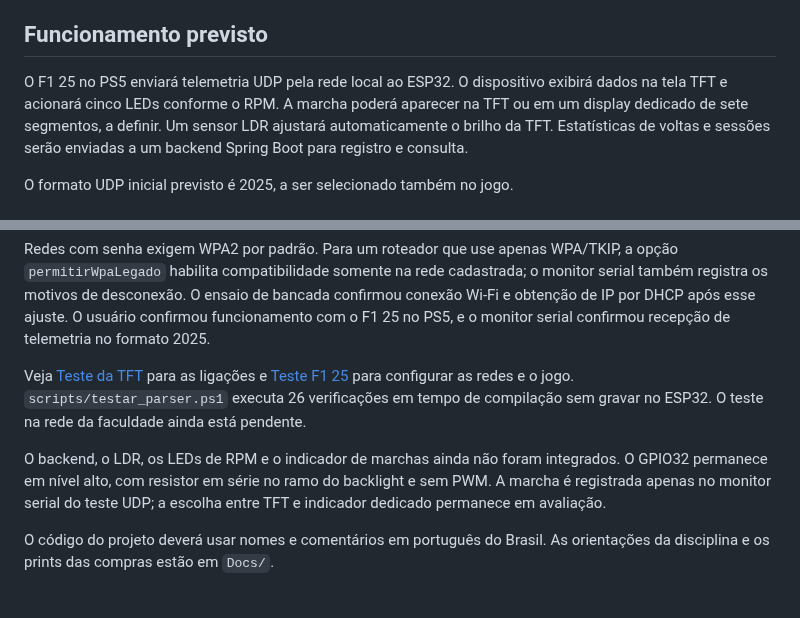
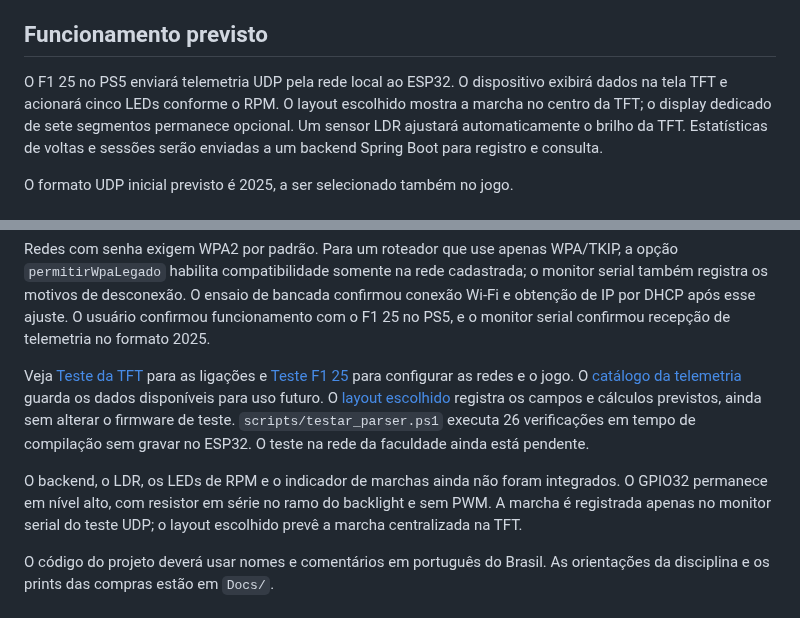
Before and after one commit to DouglasBohmer/Dashboard_G29, a Markdown page: README.md, 2 parts joined by grey strips. Drawn GitHub-style.

```diff
--- a/README.md
+++ b/README.md
@@ -6,9 +6,9 @@ voltado à telemetria de Sim Racing com Logitech G29.
 ## Funcionamento previsto
 
 O F1 25 no PS5 enviará telemetria UDP pela rede local ao ESP32. O dispositivo
-exibirá dados na tela TFT e acionará cinco LEDs conforme o RPM. A marcha
-poderá aparecer na TFT ou em um display dedicado de sete segmentos, a definir.
-Um sensor LDR ajustará
+exibirá dados na tela TFT e acionará cinco LEDs conforme o RPM. O layout
+escolhido mostra a marcha no centro da TFT; o display dedicado de sete
+segmentos permanece opcional. Um sensor LDR ajustará
 automaticamente o brilho da TFT. Estatísticas de voltas e sessões serão
 enviadas a um backend Spring Boot para registro e consulta.
 
@@ -95,13 +95,16 @@ monitor serial confirmou recepção de telemetria no formato 2025.
 
 Veja [Teste da TFT](Docs/Teste_TFT.md) para as ligações e
 [Teste F1 25](Docs/Teste_F1_25.md) para configurar as redes e o jogo.
+O [catálogo da telemetria](Docs/Telemetria_F1_25.md) guarda os dados disponíveis
+para uso futuro. O [layout escolhido](Docs/Propostas_Dashboard/Dashboard_Corrida.md)
+registra os campos e cálculos previstos, ainda sem alterar o firmware de teste.
 `scripts/testar_parser.ps1` executa 26 verificações em tempo de compilação
 sem gravar no ESP32. O teste na rede da faculdade ainda está pendente.
 
 O backend, o LDR, os LEDs de RPM e o indicador de marchas ainda não foram
 integrados. O GPIO32 permanece em nível alto, com resistor em série no ramo
 do backlight e sem PWM. A marcha é registrada apenas no monitor serial
-do teste UDP; a escolha entre TFT e indicador dedicado permanece em avaliação.
+do teste UDP; o layout escolhido prevê a marcha centralizada na TFT.
 
 O código do projeto deverá usar nomes e comentários em português do Brasil.
 As orientações da disciplina e os prints das compras estão em `Docs/`.
```
Also changed, not shown: Docs/Propostas_Dashboard/Dashboard_Corrida.md (added, +74 -0 lines), Docs/Propostas_Dashboard/Prompt_Corrida_v2.md (added, +14 -0 lines), Docs/Propostas_Dashboard/README.md (+9 -4 lines), Docs/Telemetria_F1_25.md (added, +29 -0 lines), Docs/Propostas_Dashboard/corrida-central-v2.png (added).
